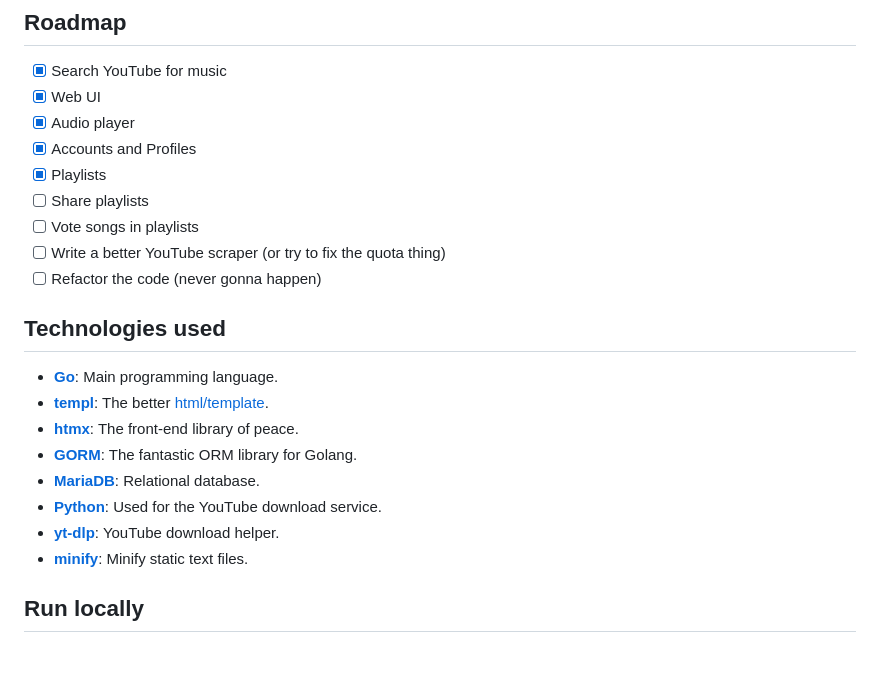
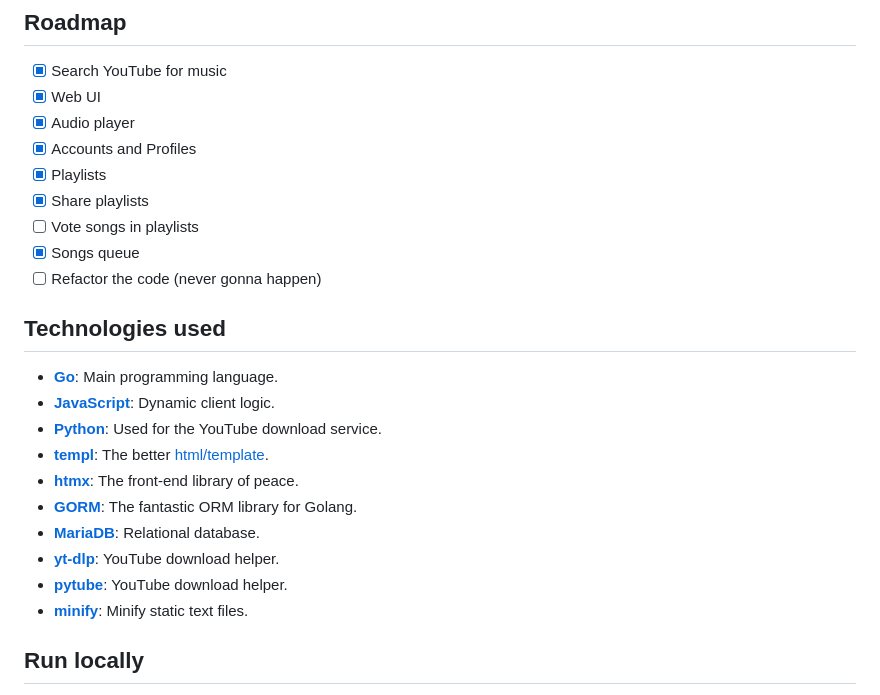
Before and after one commit to mbaraa/dankmuzikk, a Markdown page: README.md, the part around the change. Drawn GitHub-style; blank space fills up the shorter version.

Commit message:
chore(docs): update readme

```diff
--- a/README.md
+++ b/README.md
@@ -29,20 +29,22 @@ IDK, it would be really nice of you to contribute, check the poorly written [CON
 - [x] Audio player
 - [x] Accounts and Profiles
 - [x] Playlists
-- [ ] Share playlists
+- [x] Share playlists
 - [ ] Vote songs in playlists
-- [ ] Write a better YouTube scraper (or try to fix the quota thing)
+- [x] Songs queue
 - [ ] Refactor the code (never gonna happen)
 
 ## Technologies used
 
 - **[Go](https://golang.org)**: Main programming language.
+- **[JavaScript](https://developer.mozilla.org/en-US/docs/Web/javascript)**: Dynamic client logic.
+- **[Python](https://python.org)**: Used for the YouTube download service.
 - **[templ](https://templ.guide)**: The better [html/template](https://pkg.go.dev/html/template).
 - **[htmx](https://htmx.org)**: The front-end library of peace.
 - **[GORM](https://gorm.io)**: The fantastic ORM library for Golang.
 - **[MariaDB](https://mariadb.org)**: Relational database.
-- **[Python](https://python.org)**: Used for the YouTube download service.
 - **[yt-dlp](https://github.com/yt-dlp/yt-dlp)**: YouTube download helper.
+- **[pytube](https://github.com/pytube/pytube)**: YouTube download helper.
 - **[minify](https://github.com/tdewolff/minify)**: Minify static text files.
 
 ## Run locally
```
